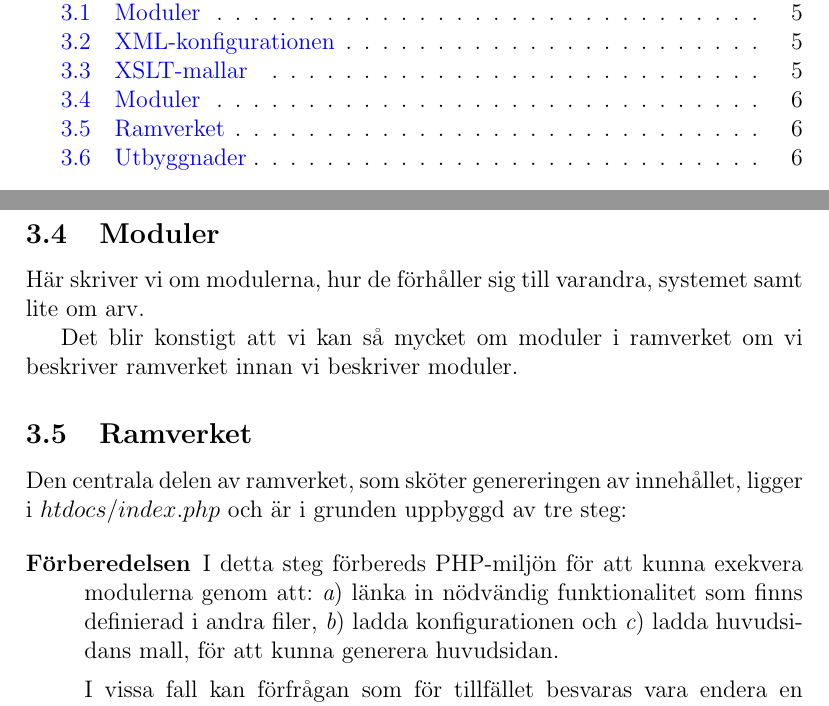
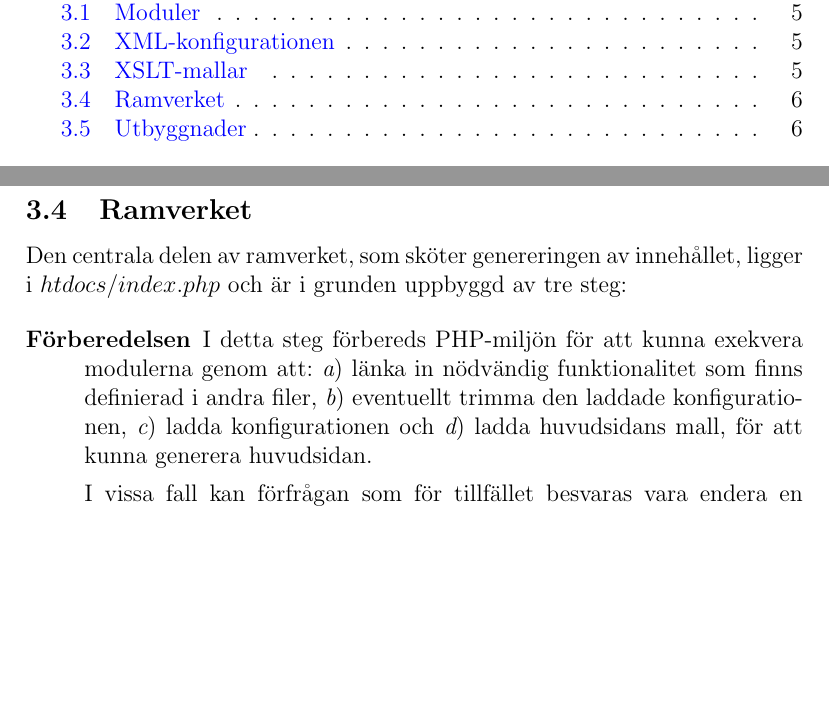
Before and after one commit to nyaray/tekweb-report, a LaTeX document (report.tex, which reads 130design.tex): two parts of pages 2 and 6 of 11, joined at a grey line, cut so that both start at the same text, the shorter picture padded with empty space. Compiled offline with pdfLaTeX.

Commit message:
Added content

```diff
--- a/130design.tex
+++ b/130design.tex
@@ -36,13 +36,6 @@ moduler som ska finnas på sidan.
 ...används för att transformera data i mellan mellanrepresentationer och för att
 generera den text som till slut levereras till användarens webbläsare.
 
-\subsection{Moduler}
-Här skriver vi om modulerna, hur de förhåller sig till varandra, systemet samt
-lite om arv.
-
-Det blir konstigt att vi kan så mycket om moduler i ramverket om vi
-beskriver ramverket innan vi beskriver moduler.
-
 \subsection{Ramverket}
 Den centrala delen av ramverket, som sköter genereringen av innehållet, ligger
 i $htdocs/index.php$ och är i grunden uppbyggd av tre steg:
@@ -54,6 +47,7 @@ i $htdocs/index.php$ och är i grunden uppbyggd av tre steg:
     \begin{inparaenum}[\itshape a\upshape)]
       \item länka in nödvändig funktionalitet som finns definierad i
         andra filer,
+      \item eventuellt trimma den laddade konfigurationen,
       \item ladda konfigurationen och
       \item ladda huvudsidans mall,
     \end{inparaenum}
```
